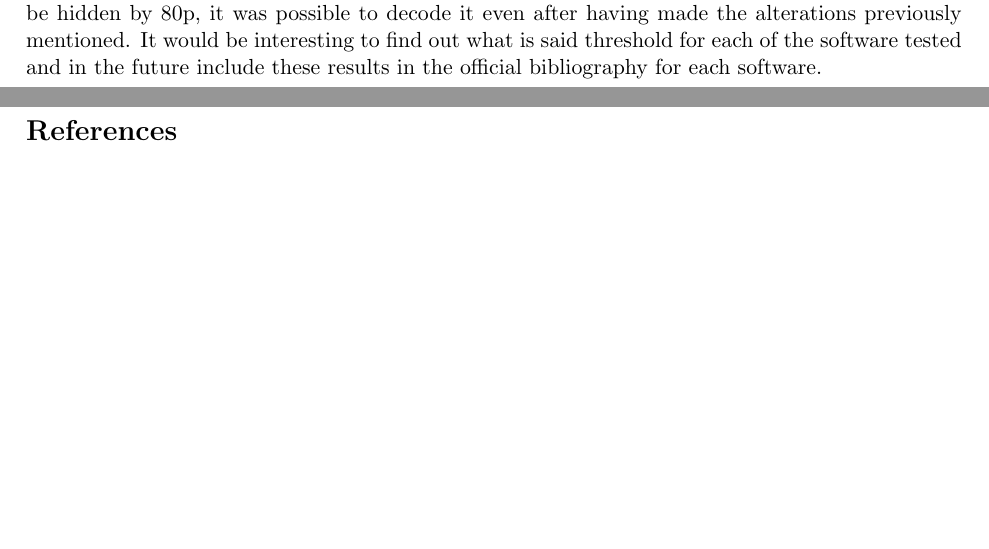
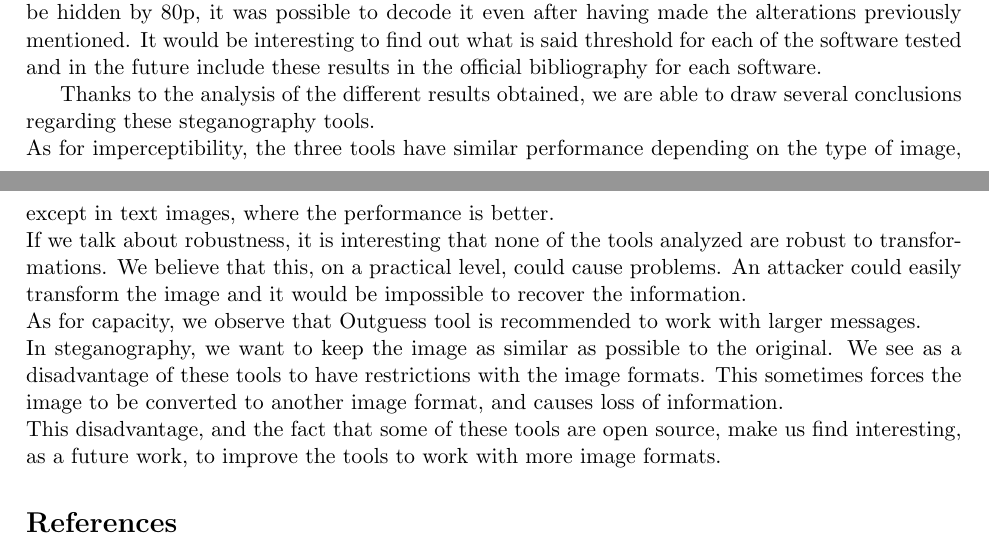
Before and after one commit to rodo-qatar/ECI-2019-watermarking, a LaTeX document (Report/Report.tex): two parts of pages 4 and 5 of 5, joined at a grey line, cut so that both start at the same text, the shorter picture padded with empty space. Compiled offline with pdfLaTeX.

Commit message:
Update Report.tex

```diff
--- a/Report/Report.tex
+++ b/Report/Report.tex
@@ -258,6 +258,18 @@ after having made the alterations previously mentioned.
 It would be interesting to find out what is said threshold for each of the software tested and in the future include these
 results in the official bibliography for each software.
 
+
+
+Thanks to the analysis of the different results obtained, we are able to draw several conclusions regarding these steganography tools.\\
+As for imperceptibility, the three tools have similar performance depending on the type of image, except in text images, where the performance is better.\\
+If we talk about robustness, it is interesting that none of the tools analyzed are robust to transformations.
+We believe that this, on a practical level, could cause problems. An attacker could easily transform the image and it would be impossible to recover the information.\\
+As for capacity, we observe that Outguess tool is recommended to work with larger messages.\\
+In steganography, we want to keep the image as similar as possible to the original. We see as a disadvantage of these tools to have restrictions with the image formats. This sometimes forces the image to be converted to another image format, and causes loss of information.\\
+This disadvantage, and the fact that some of these tools are open source, make us find interesting, as a future work, to improve the tools to work with more image formats.
+
+
+
 % \section{References}
 
   \begin{thebibliography}{1}
```
